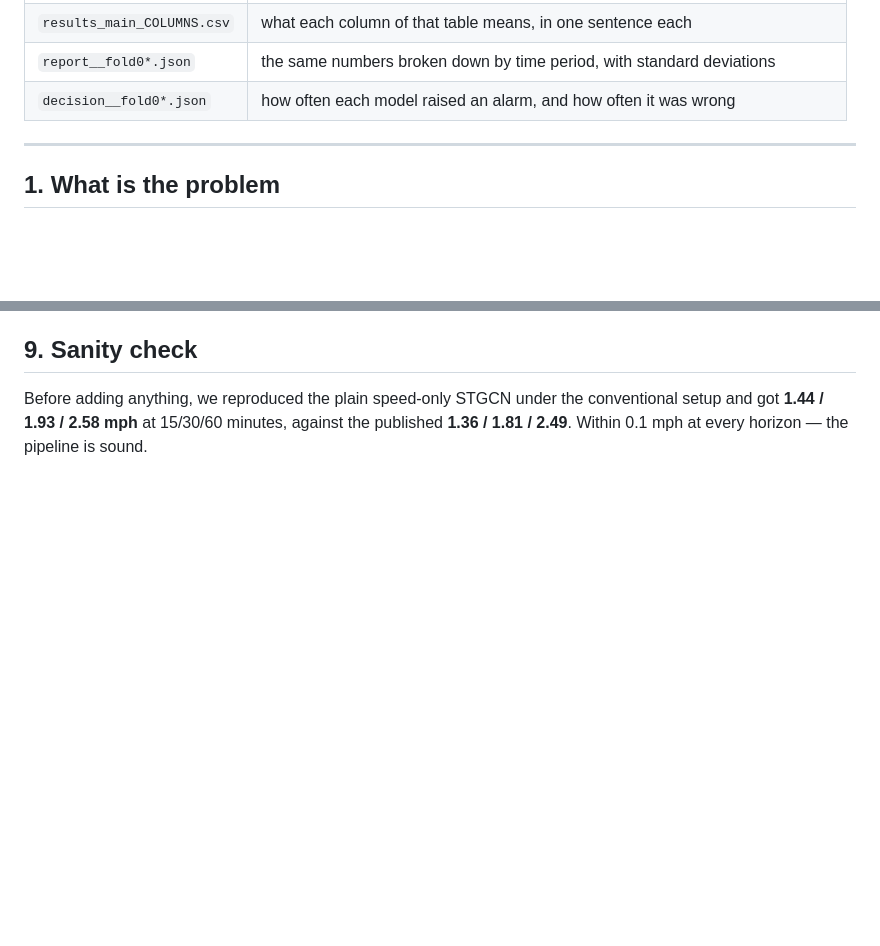
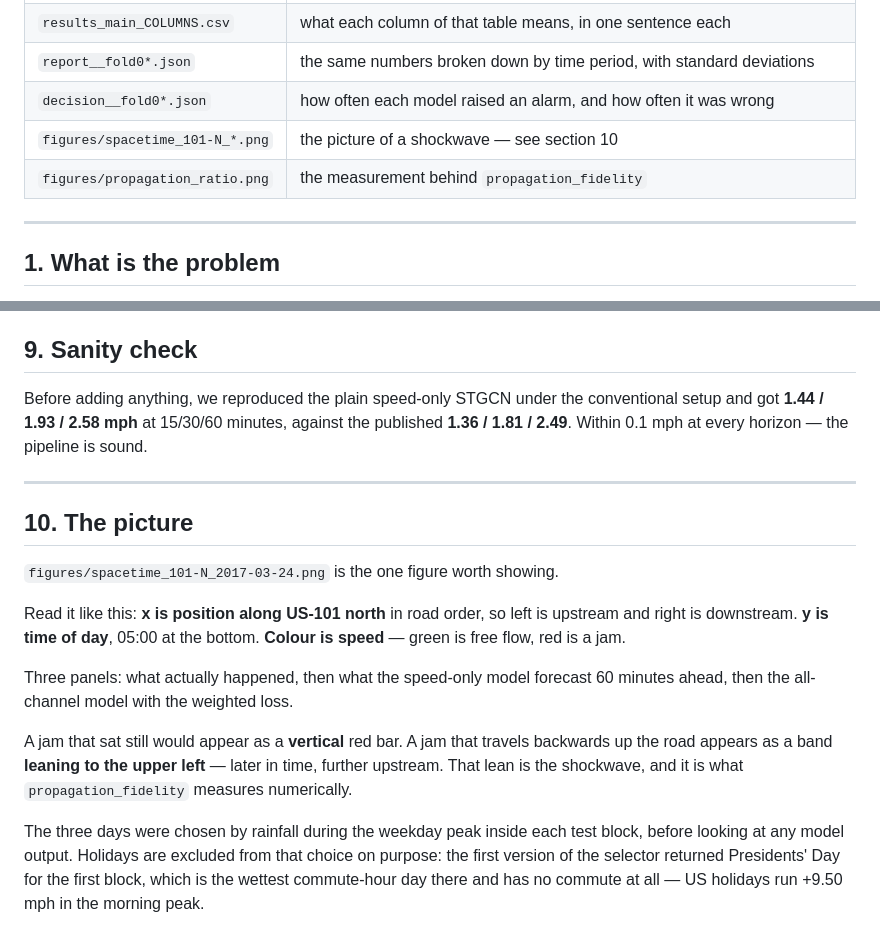
Before and after one commit to uwkng/traffic_shockwave_forecasting, a Markdown page: results/README.md, 2 parts joined by grey strips. GitHub-like rendering; blank space fills up the shorter version.

Commit message:
results/README: how to read the space-time figure

```diff
--- a/results/README.md
+++ b/results/README.md
@@ -9,6 +9,8 @@ Everything here comes from one experiment run on 2026-09-05.
 | `results_main_COLUMNS.csv` | what each column of that table means, in one sentence each |
 | `report__fold0*.json` | the same numbers broken down by time period, with standard deviations |
 | `decision__fold0*.json` | how often each model raised an alarm, and how often it was wrong |
+| `figures/spacetime_101-N_*.png` | the picture of a shockwave — see section 10 |
+| `figures/propagation_ratio.png` | the measurement behind `propagation_fidelity` |
 
 ---
 
@@ -175,3 +177,27 @@ before any model was trained.
 Before adding anything, we reproduced the plain speed-only STGCN under the conventional
 setup and got **1.44 / 1.93 / 2.58 mph** at 15/30/60 minutes, against the published
 **1.36 / 1.81 / 2.49**. Within 0.1 mph at every horizon — the pipeline is sound.
+
+---
+
+## 10. The picture
+
+`figures/spacetime_101-N_2017-03-24.png` is the one figure worth showing.
+
+Read it like this: **x is position along US-101 north** in road order, so left is
+upstream and right is downstream. **y is time of day**, 05:00 at the bottom.
+**Colour is speed** — green is free flow, red is a jam.
+
+Three panels: what actually happened, then what the speed-only model forecast
+60 minutes ahead, then the all-channel model with the weighted loss.
+
+A jam that sat still would appear as a **vertical** red bar. A jam that travels
+backwards up the road appears as a band **leaning to the upper left** — later in
+time, further upstream. That lean is the shockwave, and it is what
+`propagation_fidelity` measures numerically.
+
+The three days were chosen by rainfall during the weekday peak inside each test
+block, before looking at any model output. Holidays are excluded from that
+choice on purpose: the first version of the selector returned Presidents' Day
+for the first block, which is the wettest commute-hour day there and has no
+commute at all — US holidays run +9.50 mph in the morning peak.
```
